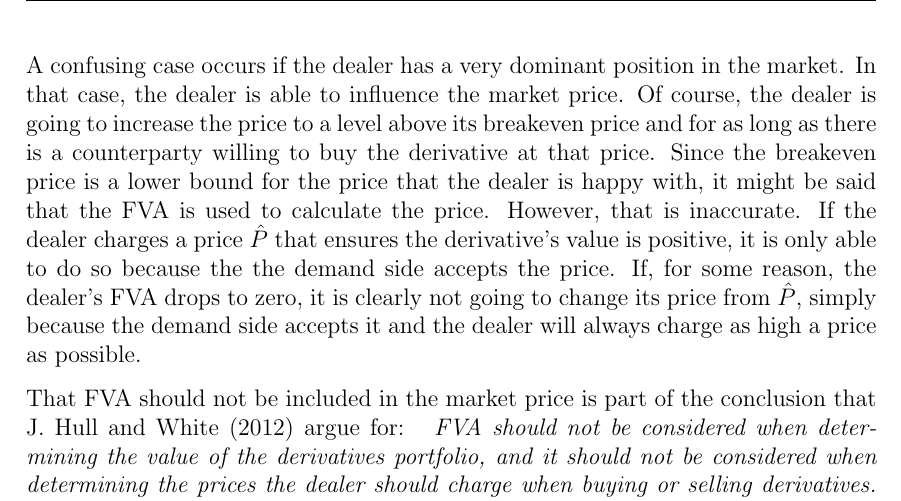
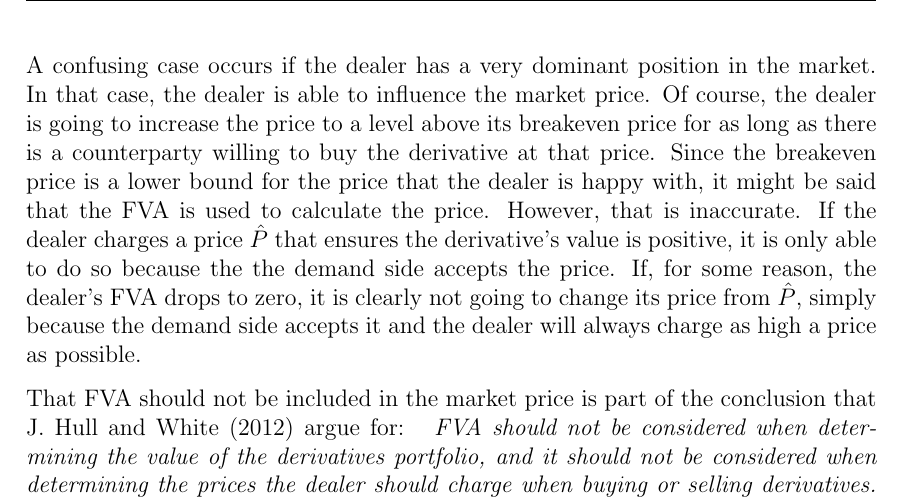
Before and after one commit to sebastianbaltser/master-thesis, a LaTeX thesis (thesis/main.tex, which reads thesis/content/body-matter/fva-debate/price-vs-value.tex): part of page 25 of 64, cut so that both start at the same text. Compiled offline with pdfLaTeX.

Commit message:
Remove superfluous and
Co-authored-by: SebastianAgergaard <53473607+SebastianAgergaard@users.noreply.github.com>

```diff
--- a/thesis/content/body-matter/fva-debate/price-vs-value.tex
+++ b/thesis/content/body-matter/fva-debate/price-vs-value.tex
@@ -85,7 +85,7 @@
     A confusing case occurs if the dealer has a very dominant position in the market.
     In that case, the dealer is able to influence the market price.
     Of course, the dealer is going to increase the price to a level above its breakeven price
-    and for as long as there is a counterparty willing to buy the derivative at that price.
+    for as long as there is a counterparty willing to buy the derivative at that price.
     Since the breakeven price is a lower bound for the price that the dealer is happy with,
     it might be said that the \FVA/ is used to calculate the price.
     However, that is inaccurate.
```
